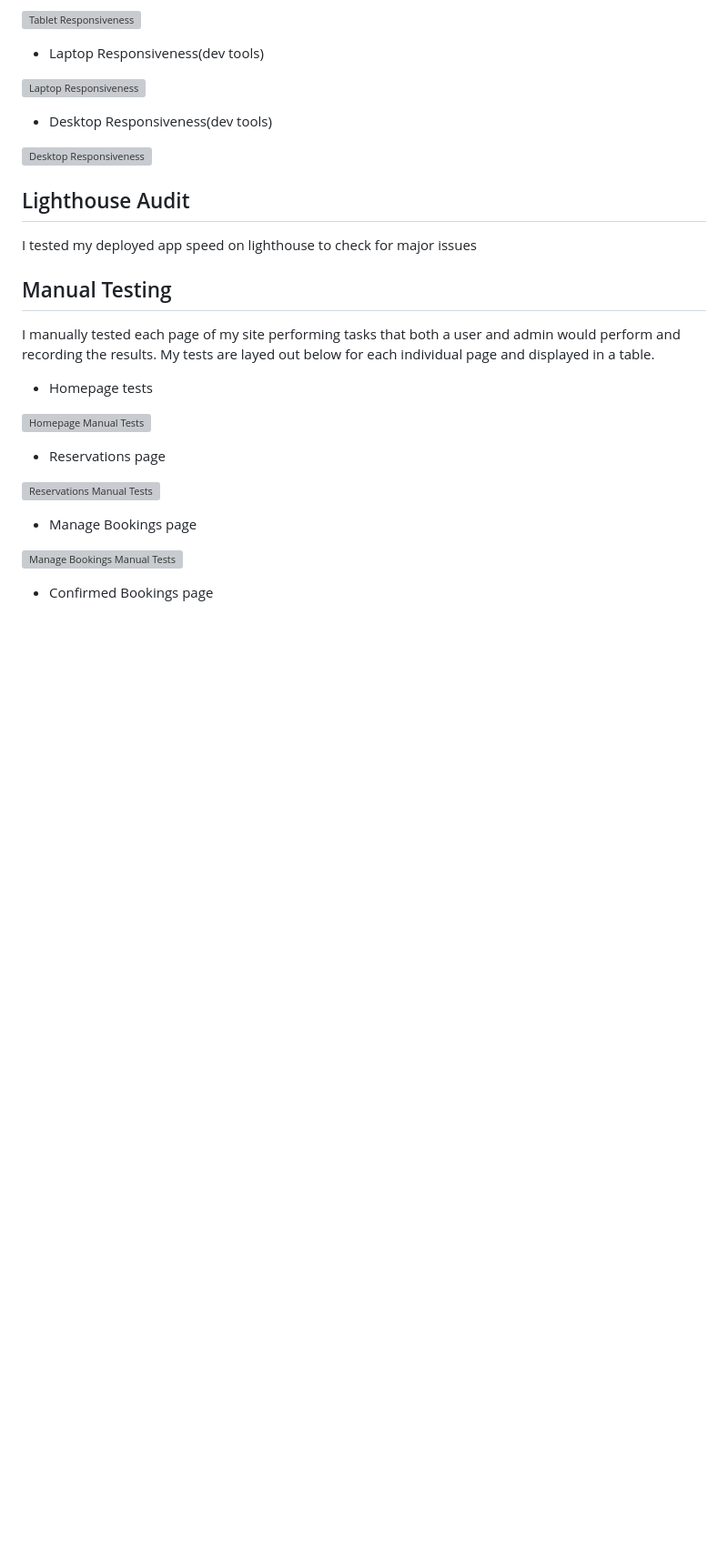
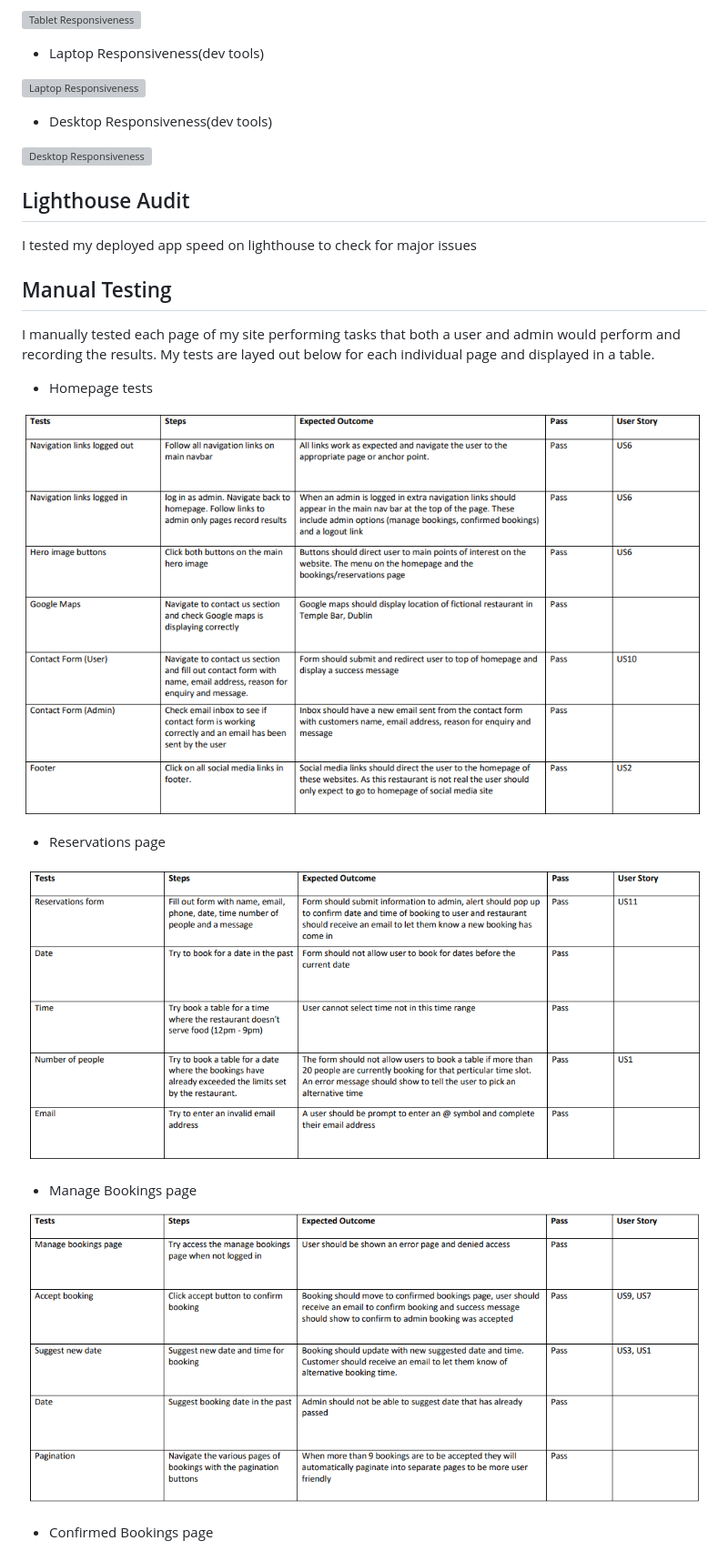
Before and after one commit to mickdowling16/dowlings-bar-and-grill, a Markdown page: TESTING.md, the part around the change printed below. Shown: that part at 91% size. Drawn GitHub-style; pictures changed too: documentation/testing/homepage-mt.PNG (added), documentation/testing/manage-mt.PNG (added), documentation/testing/reservations-mt.PNG (added); blank space fills up the shorter version; grey boxes are pictures that could not be loaded.

Commit message:
add user story testing and update manual testing

```diff
--- a/TESTING.md
+++ b/TESTING.md
@@ -306,15 +306,15 @@ I manually tested each page of my site performing tasks that both a user and adm
 
 - Homepage tests
 
-![Homepage Manual Tests](documentation/testing/home)
+![Homepage Manual Tests](documentation/testing/homepage-mt.PNG)
 
 - Reservations page
 
-![Reservations Manual Tests](documentation/testing/manual-testing-resrvations.PNG)
+![Reservations Manual Tests](documentation/testing/reservations-mt.PNG)
 
 - Manage Bookings page
 
-![Manage Bookings Manual Tests](documentation/testing/manual-testing-manage-bookings.PNG)
+![Manage Bookings Manual Tests](documentation/testing/manage-mt.PNG)
 
 - Confirmed Bookings page
 
```
Also changed, not shown: other parts of TESTING.md (+9 -1 lines), documentation/testing/admin-mt.PNG (added), documentation/testing/confirmed-mt.PNG (added), documentation/testing/edit-mt.PNG (added).
